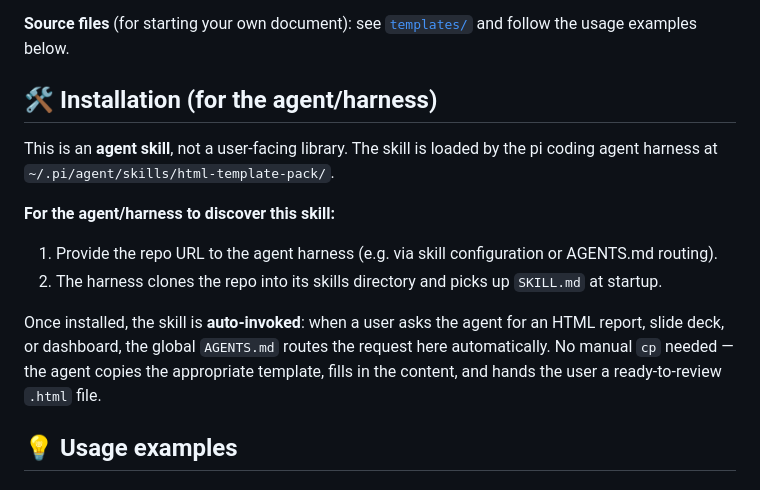
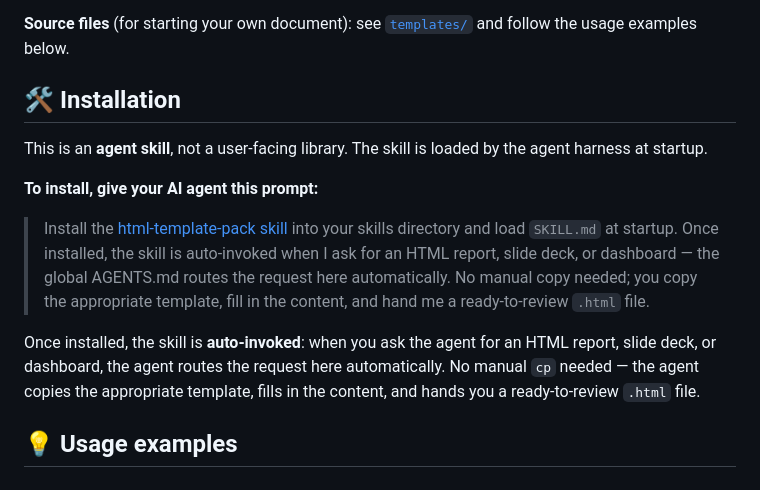
Before and after one commit to cheahhl814/html-template-pack, a Markdown page: README.md, the part around the change. Rendered like a GitHub page.

Commit message:
docs: simplify Installation section to a copy-paste prompt
The original section had multi-step instructions for users to manually
configure the harness. Replace with a single, copy-pasteable prompt
that users give to their AI agent — the agent then handles the
installation.

The prompt is:
- Self-contained (doesn't assume prior context)
- Mentions the exact repo URL
- Explains what the skill does so the agent knows what to load
- Tells the agent to load SKILL.md at startup (the key installation step)

The closing paragraph still explains the auto-invoke behavior so readers
know what to expect after installation.

```diff
--- a/README.md
+++ b/README.md
@@ -17,16 +17,15 @@ Each demo is a curated showcase with realistic content (not a blank template). T
 
 **Source files** (for starting your own document): see [`templates/`](./templates/) and follow the usage examples below.
 
-## 🛠️ Installation (for the agent/harness)
+## 🛠️ Installation
 
-This is an **agent skill**, not a user-facing library. The skill is loaded by the pi coding agent harness at `~/.pi/agent/skills/html-template-pack/`.
+This is an **agent skill**, not a user-facing library. The skill is loaded by the agent harness at startup.
 
-**For the agent/harness to discover this skill:**
+**To install, give your AI agent this prompt:**
 
-1. Provide the repo URL to the agent harness (e.g. via skill configuration or AGENTS.md routing).
-2. The harness clones the repo into its skills directory and picks up `SKILL.md` at startup.
+> Install the [html-template-pack skill](https://github.com/cheahhl814/html-template-pack) into your skills directory and load `SKILL.md` at startup. Once installed, the skill is auto-invoked when I ask for an HTML report, slide deck, or dashboard — the global AGENTS.md routes the request here automatically. No manual copy needed; you copy the appropriate template, fill in the content, and hand me a ready-to-review `.html` file.
 
-Once installed, the skill is **auto-invoked**: when a user asks the agent for an HTML report, slide deck, or dashboard, the global `AGENTS.md` routes the request here automatically. No manual `cp` needed — the agent copies the appropriate template, fills in the content, and hands the user a ready-to-review `.html` file.
+Once installed, the skill is **auto-invoked**: when you ask the agent for an HTML report, slide deck, or dashboard, the agent routes the request here automatically. No manual `cp` needed — the agent copies the appropriate template, fills in the content, and hands you a ready-to-review `.html` file.
 
 ## 💡 Usage examples
 
```
